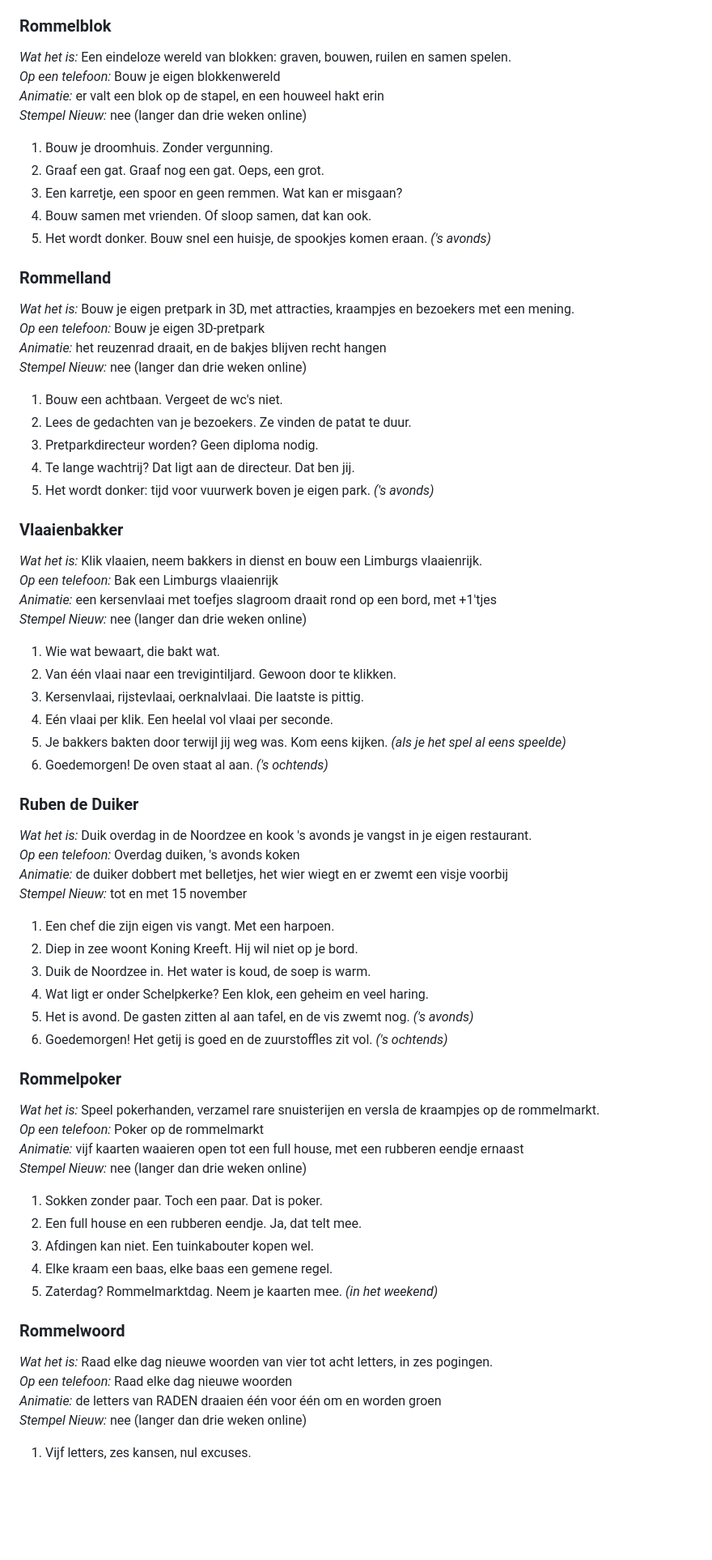
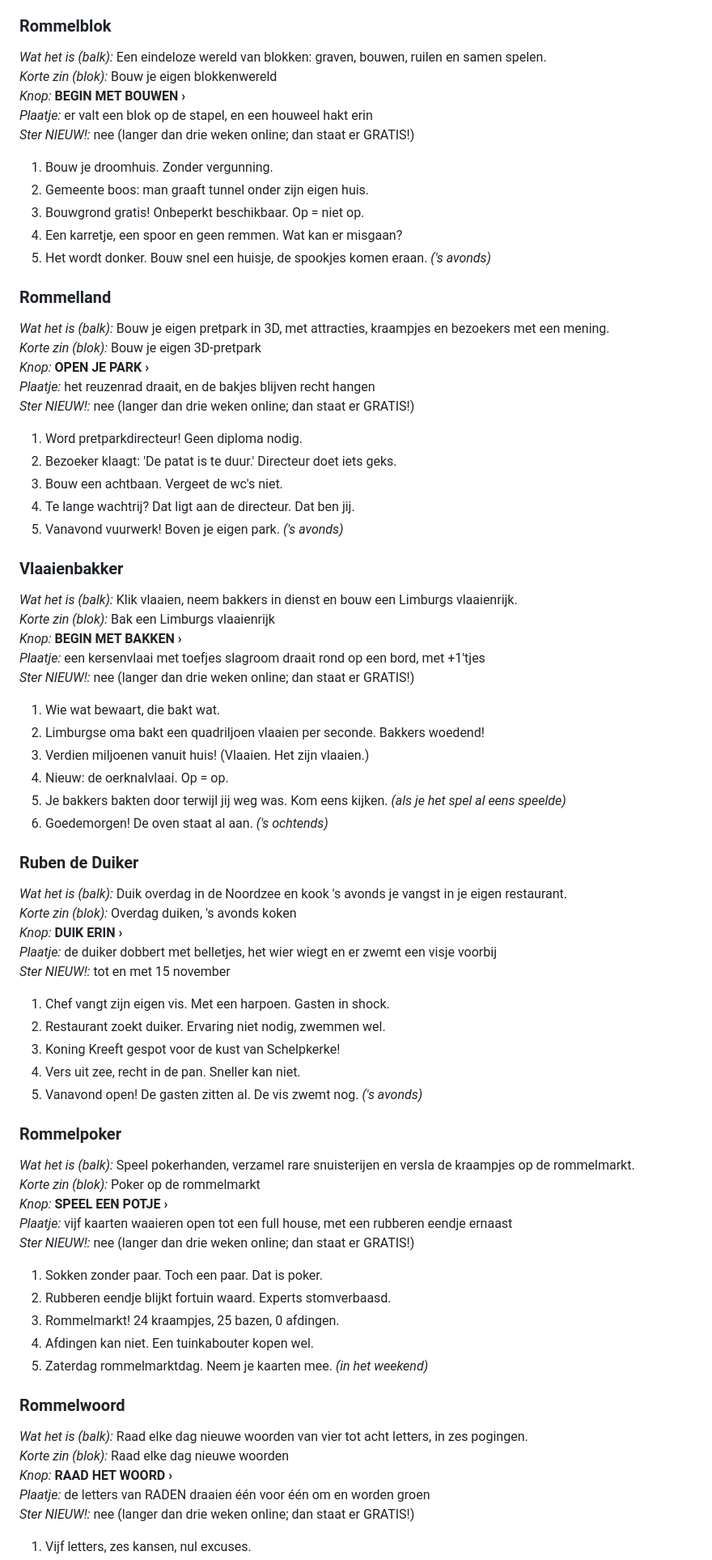
Before and after one commit to RuDeMer/mijn-website, a Markdown page: banners-plan.md, the part around one of its changes. Shown at 81% size. Rendered like a GitHub page; blank space fills up the shorter version.

Commit message:
Plan banners, versie 2: nep-reclame die eruitziet als echte advertenties
Co-Authored-By: Claude Opus 5.5 <noreply@anthropic.com>
Claude-Session: https://claude.ai/code/session_01H3Yh4AnmCupptXZP9BvAdC

```diff
--- a/banners-plan.md
+++ b/banners-plan.md
@@ -150,76 +160,81 @@ Per spel minstens vier teksten die afwisselen. Een tekst met een moment erachter
 
 ### Rommelblok
 
-*Wat het is:* Een eindeloze wereld van blokken: graven, bouwen, ruilen en samen spelen.
-*Op een telefoon:* Bouw je eigen blokkenwereld
-*Animatie:* er valt een blok op de stapel, en een houweel hakt erin
-*Stempel Nieuw:* nee (langer dan drie weken online)
+*Wat het is (balk):* Een eindeloze wereld van blokken: graven, bouwen, ruilen en samen spelen.
+*Korte zin (blok):* Bouw je eigen blokkenwereld
+*Knop:* **BEGIN MET BOUWEN ›**
+*Plaatje:* er valt een blok op de stapel, en een houweel hakt erin
+*Ster NIEUW!:* nee (langer dan drie weken online; dan staat er GRATIS!)
 
 1. Bouw je droomhuis. Zonder vergunning.
-2. Graaf een gat. Graaf nog een gat. Oeps, een grot.
-3. Een karretje, een spoor en geen remmen. Wat kan er misgaan?
-4. Bouw samen met vrienden. Of sloop samen, dat kan ook.
+2. Gemeente boos: man graaft tunnel onder zijn eigen huis.
+3. Bouwgrond gratis! Onbeperkt beschikbaar. Op = niet op.
+4. Een karretje, een spoor en geen remmen. Wat kan er misgaan?
 5. Het wordt donker. Bouw snel een huisje, de spookjes komen eraan. *('s avonds)*
 
 ### Rommelland
 
-*Wat het is:* Bouw je eigen pretpark in 3D, met attracties, kraampjes en bezoekers met een mening.
-*Op een telefoon:* Bouw je eigen 3D-pretpark
-*Animatie:* het reuzenrad draait, en de bakjes blijven recht hangen
-*Stempel Nieuw:* nee (langer dan drie weken online)
+*Wat het is (balk):* Bouw je eigen pretpark in 3D, met attracties, kraampjes en bezoekers met een mening.
+*Korte zin (blok):* Bouw je eigen 3D-pretpark
+*Knop:* **OPEN JE PARK ›**
+*Plaatje:* het reuzenrad draait, en de bakjes blijven recht hangen
+*Ster NIEUW!:* nee (langer dan drie weken online; dan staat er GRATIS!)
 
-1. Bouw een achtbaan. Vergeet de wc's niet.
-2. Lees de gedachten van je bezoekers. Ze vinden de patat te duur.
-3. Pretparkdirecteur worden? Geen diploma nodig.
+1. Word pretparkdirecteur! Geen diploma nodig.
+2. Bezoeker klaagt: 'De patat is te duur.' Directeur doet iets geks.
+3. Bouw een achtbaan. Vergeet de wc's niet.
 4. Te lange wachtrij? Dat ligt aan de directeur. Dat ben jij.
-5. Het wordt donker: tijd voor vuurwerk boven je eigen park. *('s avonds)*
+5. Vanavond vuurwerk! Boven je eigen park. *('s avonds)*
 
 ### Vlaaienbakker
 
-*Wat het is:* Klik vlaaien, neem bakkers in dienst en bouw een Limburgs vlaaienrijk.
-*Op een telefoon:* Bak een Limburgs vlaaienrijk
-*Animatie:* een kersenvlaai met toefjes slagroom draait rond op een bord, met +1'tjes
-*Stempel Nieuw:* nee (langer dan drie weken online)
+*Wat het is (balk):* Klik vlaaien, neem bakkers in dienst en bouw een Limburgs vlaaienrijk.
+*Korte zin (blok):* Bak een Limburgs vlaaienrijk
+*Knop:* **BEGIN MET BAKKEN ›**
+*Plaatje:* een kersenvlaai met toefjes slagroom draait rond op een bord, met +1'tjes
+*Ster NIEUW!:* nee (langer dan drie weken online; dan staat er GRATIS!)
 
 1. Wie wat bewaart, die bakt wat.
-2. Van één vlaai naar een trevigintiljard. Gewoon door te klikken.
-3. Kersenvlaai, rijstevlaai, oerknalvlaai. Die laatste is pittig.
-4. Eén vlaai per klik. Een heelal vol vlaai per seconde.
+2. Limburgse oma bakt een quadriljoen vlaaien per seconde. Bakkers woedend!
+3. Verdien miljoenen vanuit huis! (Vlaaien. Het zijn vlaaien.)
+4. Nieuw: de oerknalvlaai. Op = op.
 5. Je bakkers bakten door terwijl jij weg was. Kom eens kijken. *(als je het spel al eens speelde)*
 6. Goedemorgen! De oven staat al aan. *('s ochtends)*
 
 ### Ruben de Duiker
 
-*Wat het is:* Duik overdag in de Noordzee en kook 's avonds je vangst in je eigen restaurant.
-*Op een telefoon:* Overdag duiken, 's avonds koken
-*Animatie:* de duiker dobbert met belletjes, het wier wiegt en er zwemt een visje voorbij
-*Stempel Nieuw:* tot en met 15 november
+*Wat het is (balk):* Duik overdag in de Noordzee en kook 's avonds je vangst in je eigen restaurant.
+*Korte zin (blok):* Overdag duiken, 's avonds koken
+*Knop:* **DUIK ERIN ›**
+*Plaatje:* de duiker dobbert met belletjes, het wier wiegt en er zwemt een visje voorbij
+*Ster NIEUW!:* tot en met 15 november
 
-1. Een chef die zijn eigen vis vangt. Met een harpoen.
-2. Diep in zee woont Koning Kreeft. Hij wil niet op je bord.
-3. Duik de Noordzee in. Het water is koud, de soep is warm.
-4. Wat ligt er onder Schelpkerke? Een klok, een geheim en veel haring.
-5. Het is avond. De gasten zitten al aan tafel, en de vis zwemt nog. *('s avonds)*
-6. Goedemorgen! Het getij is goed en de zuurstoffles zit vol. *('s ochtends)*
+1. Chef vangt zijn eigen vis. Met een harpoen. Gasten in shock.
+2. Restaurant zoekt duiker. Ervaring niet nodig, zwemmen wel.
+3. Koning Kreeft gespot voor de kust van Schelpkerke!
+4. Vers uit zee, recht in de pan. Sneller kan niet.
+5. Vanavond open! De gasten zitten al. De vis zwemt nog. *('s avonds)*
 
 ### Rommelpoker
 
-*Wat het is:* Speel pokerhanden, verzamel rare snuisterijen en versla de kraampjes op de rommelmarkt.
-*Op een telefoon:* Poker op de rommelmarkt
-*Animatie:* vijf kaarten waaieren open tot een full house, met een rubberen eendje ernaast
-*Stempel Nieuw:* nee (langer dan drie weken online)
+*Wat het is (balk):* Speel pokerhanden, verzamel rare snuisterijen en versla de kraampjes op de rommelmarkt.
+*Korte zin (blok):* Poker op de rommelmarkt
+*Knop:* **SPEEL EEN POTJE ›**
+*Plaatje:* vijf kaarten waaieren open tot een full house, met een rubberen eendje ernaast
+*Ster NIEUW!:* nee (langer dan drie weken online; dan staat er GRATIS!)
 
 1. Sokken zonder paar. Toch een paar. Dat is poker.
-2. Een full house en een rubberen eendje. Ja, dat telt mee.
-3. Afdingen kan niet. Een tuinkabouter kopen wel.
-4. Elke kraam een baas, elke baas een gemene regel.
-5. Zaterdag? Rommelmarktdag. Neem je kaarten mee. *(in het weekend)*
+2. Rubberen eendje blijkt fortuin waard. Experts stomverbaasd.
+3. Rommelmarkt! 24 kraampjes, 25 bazen, 0 afdingen.
+4. Afdingen kan niet. Een tuinkabouter kopen wel.
+5. Zaterdag rommelmarktdag. Neem je kaarten mee. *(in het weekend)*
 
 ### Rommelwoord
 
-*Wat het is:* Raad elke dag nieuwe woorden van vier tot acht letters, in zes pogingen.
-*Op een telefoon:* Raad elke dag nieuwe woorden
-*Animatie:* de letters van RADEN draaien één voor één om en worden groen
-*Stempel Nieuw:* nee (langer dan drie weken online)
+*Wat het is (balk):* Raad elke dag nieuwe woorden van vier tot acht letters, in zes pogingen.
+*Korte zin (blok):* Raad elke dag nieuwe woorden
+*Knop:* **RAAD HET WOORD ›**
+*Plaatje:* de letters van RADEN draaien één voor één om en worden groen
+*Ster NIEUW!:* nee (langer dan drie weken online; dan staat er GRATIS!)
 
 1. Vijf letters, zes kansen, nul excuses.
```
Also changed, not shown: other parts of banners-plan.md (+216 -193 lines).
